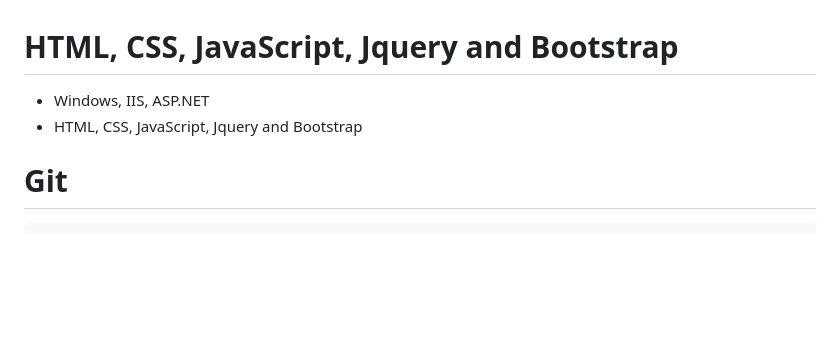
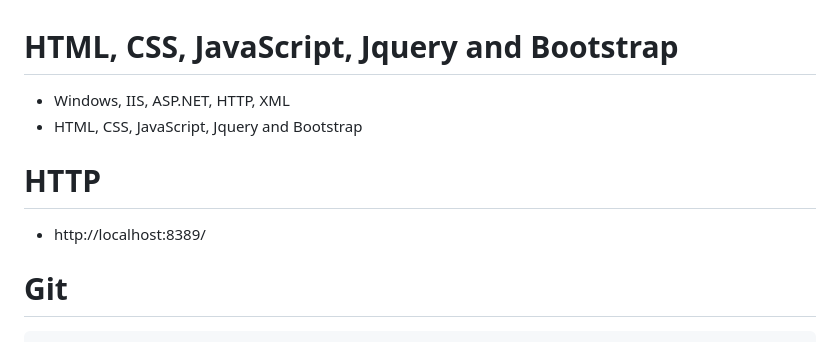
Before and after one commit to gtechsltn/HTML_CSS_JavaScript_Jquery_Bootstrap, a Markdown page: README.md, the part around the change. Rendered like a GitHub page; blank space fills up the shorter version.

````diff
--- a/README.md
+++ b/README.md
@@ -1,6 +1,9 @@
 # HTML, CSS, JavaScript, Jquery and Bootstrap
-+ Windows, IIS, ASP.NET
++ Windows, IIS, ASP.NET, HTTP, XML
 + HTML, CSS, JavaScript, Jquery and Bootstrap
+
+# HTTP
++ http://localhost:8389/
 
 # Git
 ```
````
